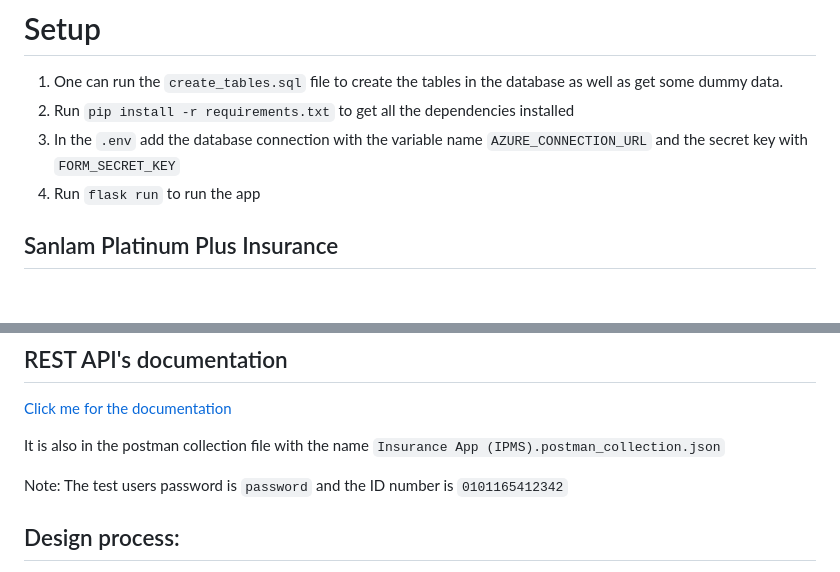
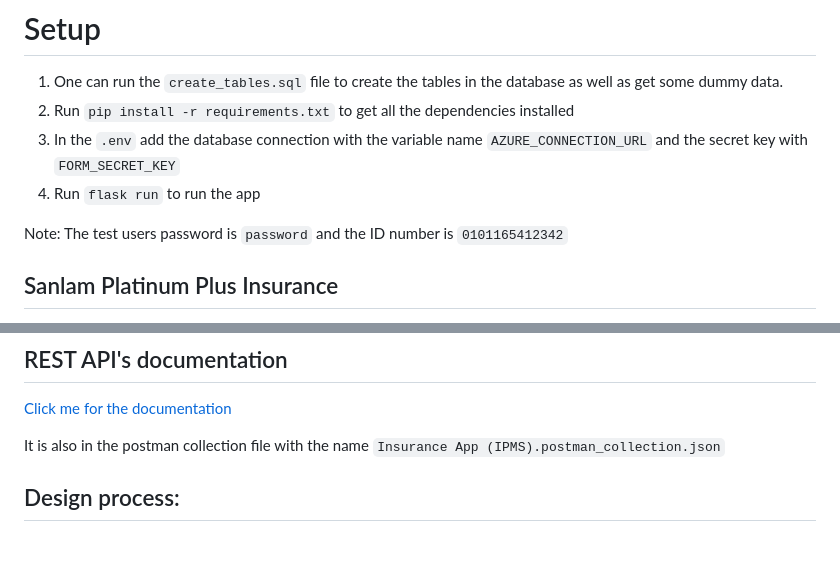
Before and after one commit to Rashay01/Insurance-app, a Markdown page: README.md, 2 parts joined by grey strips. Rendered like a GitHub page; blank space fills up the shorter version.

Commit message:
moving Note

```diff
--- a/README.md
+++ b/README.md
@@ -6,6 +6,8 @@
 2. Run `pip install -r requirements.txt` to get all the dependencies installed
 3. In the `.env` add the database connection with the variable name `AZURE_CONNECTION_URL` and the secret key with `FORM_SECRET_KEY`
 4. Run `flask run` to run the app
+
+Note: The test users password is `password` and the ID number is `0101165412342`
 
 ## Sanlam Platinum Plus Insurance
 On conducting desktop insurance research it was identified that there is very limited insurance cover for luxury, top-end, valuable, rare, antique and sentimental-valued products and possessions. If this type of insurance was available, it is not well publicized and generally falls under the specified items insurance for home contents or personal insurance.
@@ -54,7 +56,7 @@ It is also in the postman collection file with the name `Insurance App (IPMS).po
 
 
 
-Note: The test users password is `password` and the ID number is `0101165412342`
+
 
 ## Design process:
 
```
